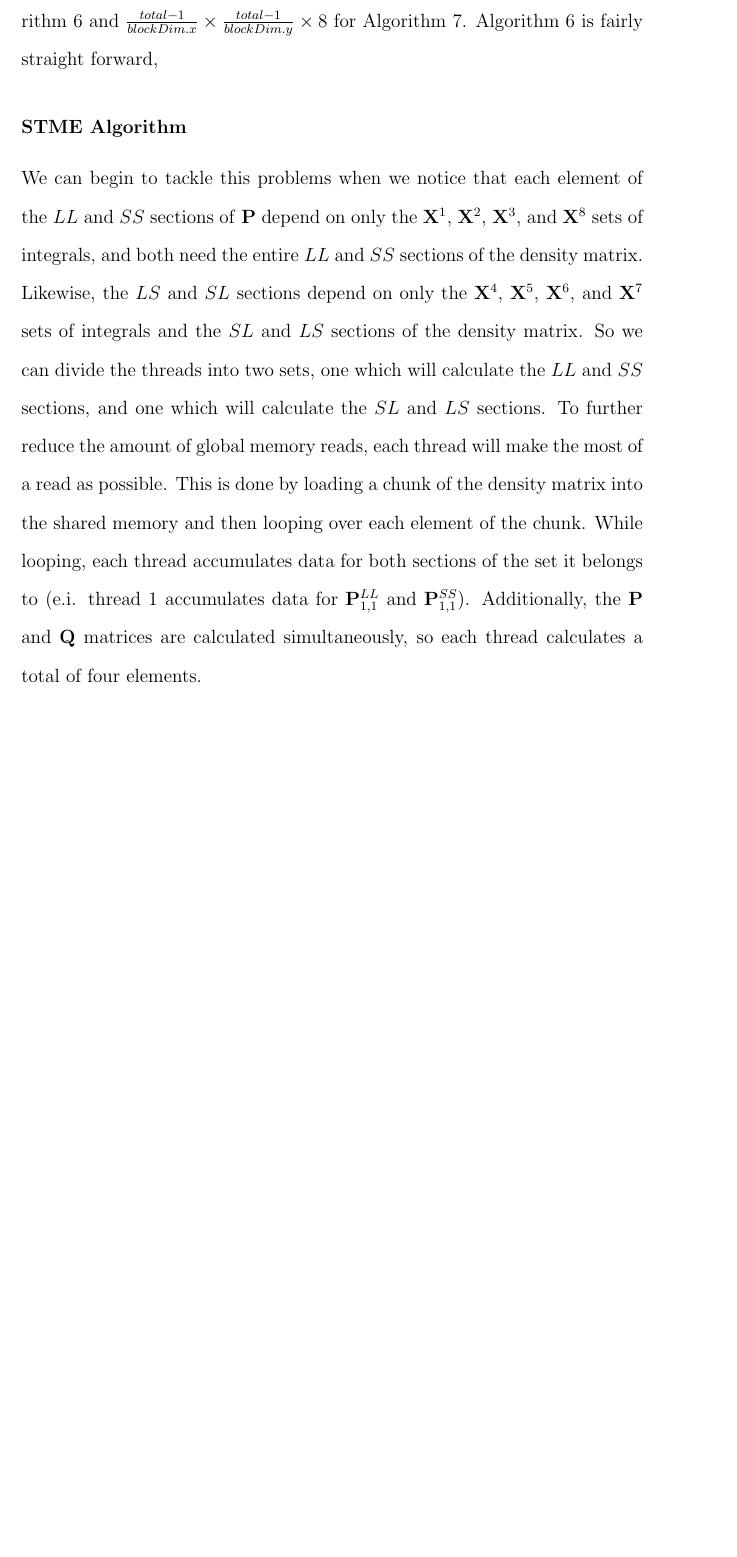
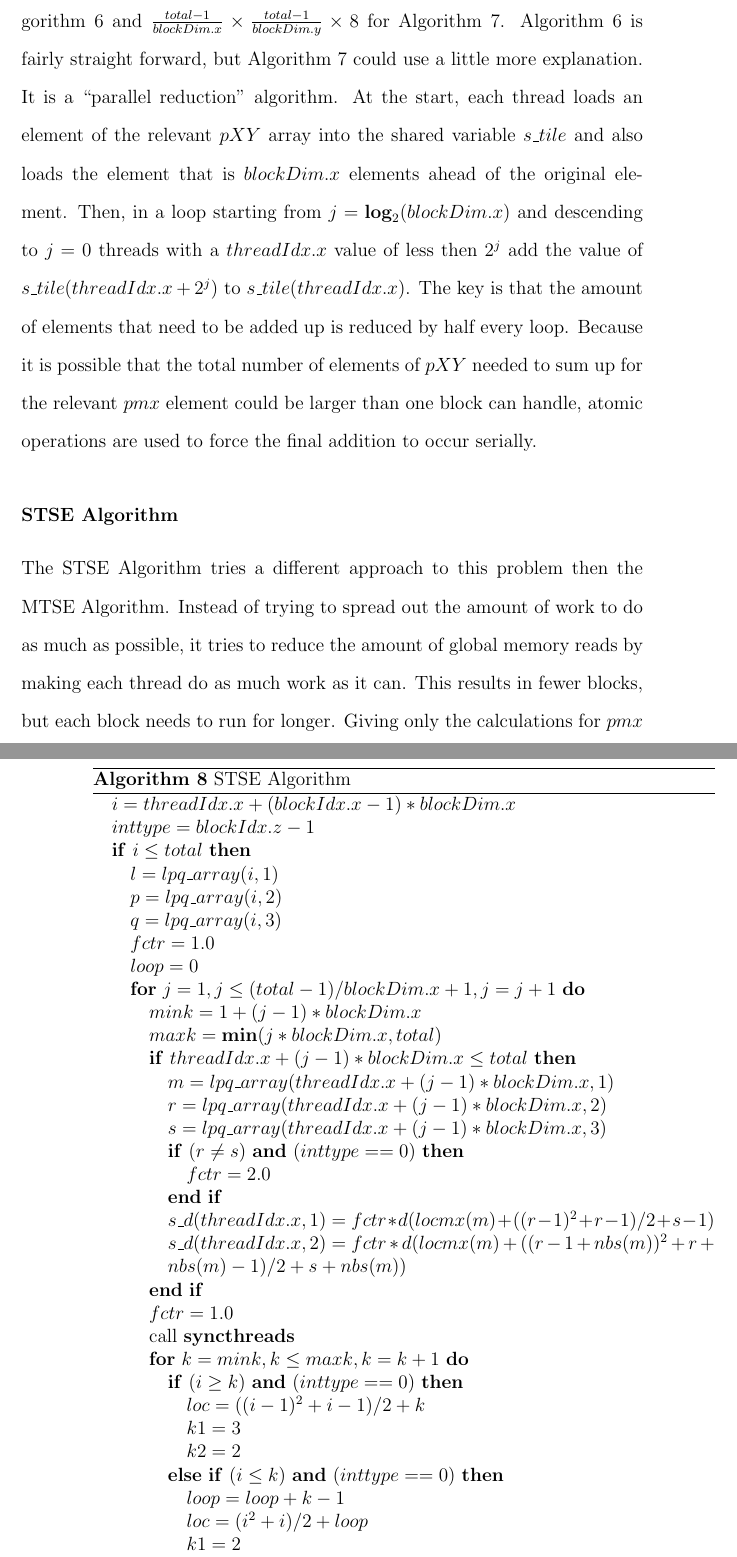
Before and after one commit to d-henness/thesis, a LaTeX thesis (paper/CUDAProphet.tex): part of page 33 of 41 before the commit and two parts of pages 33 and 34 of 43 after it, the two joined at a grey line, cut so that both start at the same text, the shorter picture padded with empty space. Compiled offline with pdfLaTeX.

Commit message:
finished code section of cudaDFRAtom

```diff
--- a/paper/CUDAProphet.tex
+++ b/paper/CUDAProphet.tex
@@ -665,4 +667,46 @@ As previously stated, the propose of the MTSE algorithm is to distribute the amo
 
 $inttype$ refers to one or more if the \textbf{P} or \textbf{Q} matrices. In Algorithm \ref{MTSE_K1}, $inttype$ can have a value of 0 or 1, where 0 refers to the $LL$ and $SS$ \textbf{P} or \textbf{Q} matrices, and 1 is the $SL$ and $LS$ matrices.  In Algorithm \ref{MTSE_K2}, $inttype$ can have a values ranging from 0 to 7 where 0 to 3 are the \textbf{P} $LL$, $SS$, $SL$, $LS$ matrices, and the rest are the \textbf{Q} matrices in the same order. $d$ is \textbf{D} in its vector representation and $pos$ are the locations of the $p$ and $q$ elements within it. $locmx$ is an array with 7 elements, and each element is equal to the number of unique $LL$, $SS$, $SL$, $LS$ elements of symmetry $l-1$. $fctr$ accounts for when an element is single or double counted in the summation. $x(\chi, :)$ is the vector representation of \textbf{X$^{\chi}$}, $loc$ is the location of needed $pqrs$ element in the vector, $total$ is the length of one of the dimensions of \textbf{X$^{\chi}$}, and $k1$ and $k2$ are the outputs of the $J$ function from Equation \ref{PSMTX}. Finally, $pXY$ variables are matrices dimension $total$ by $total$ and store the sum of the two multiplications of the $d$ and $x$ vectors, $pmx$ if the vector representation of the \textbf{P} matrices, and $s\_tile$ is a vector in the shared memory for summing up the elements of each row of the $pXY$ matrices.
 
-The grid will need to have $\frac{total - 1}{blockDim.x} \times \frac{total - 1}{blockDim.y} \times 2$ dimensions for Algorithm \ref{MTSE_K1} and $\frac{total - 1}{blockDim.x} \times \frac{total - 1}{blockDim.y} \times 8$ for Algorithm \ref{MTSE_K2}. Algorithm \ref{MTSE_K1} is fairly straight forward,
+The grid will need to have $\frac{total - 1}{blockDim.x} \times \frac{total - 1}{blockDim.y} \times 2$ dimensions for Algorithm \ref{MTSE_K1} and $\frac{total - 1}{blockDim.x} \times \frac{total - 1}{blockDim.y} \times 8$ for Algorithm \ref{MTSE_K2}. Algorithm \ref{MTSE_K1} is fairly straight forward, but Algorithm \ref{MTSE_K2} could use a little more explanation. It is a ``parallel reduction" algorithm. At the start, each thread loads an element of the relevant $pXY$ array into the shared variable $s\_tile$ and also loads the element that is $blockDim.x$ elements ahead of the original element. Then, in a loop starting from $j= \textbf{log}_{2}(blockDim.x)$ and descending to $j = 0$ threads with a $threadIdx.x$ value of less then $2^{j}$ add the value of  $s\_tile(threadIdx.x + 2^{j})$ to $s\_tile(threadIdx.x)$. The key is that the amount of elements that need to be added up is reduced by half every loop. Because it is possible that the total number of elements of $pXY$ needed to sum up for the relevant $pmx$ element could be larger than one block can handle, atomic operations are used to force the final addition to occur serially.
+
+\subsubsection{STSE Algorithm}
+The STSE Algorithm tries a different approach to this problem then the MTSE Algorithm. Instead of trying to spread out the amount of work to do as much as possible, it tries to reduce the amount of global memory reads by making each thread do as much work as it can. This results in fewer blocks, but each block needs to run for longer. Giving only the calculations for $pmx$ and when $inttype = 0$, Algorithm \ref{STSE_K} shows how this is done.
+
+\begin{algorithm}
+\caption{STSE Algorithm}
+\label{STSE_K}
+\begin{algorithmic}
+
+\STATE{$i =  threadIdx.x + (blockIdx.x - 1) * blockDim.x$}
+\STATE{$inttype = blockIdx.z - 1$}
+\IF{$i \leq total$}
+	\STATE{$l = lpq\_array(i, 1)$}
+	\STATE{$p = lpq\_array(i, 2)$}
+	\STATE{$q = lpq\_array(i, 3)$}
+	\STATE{$fctr = 1.0$}
+	\STATE{$loop = 0$}
+	\FOR{$j = 1, j \leq (total - 1)/blockDim.x + 1, j = j + 1$}
+		\STATE{$mink = 1 + (j - 1) * blockDim.x$}
+		\STATE{$maxk = \textbf{min}(j * blockDim.x, total)$}
+		\IF{$threadIdx.x + (j - 1) * blockDim.x \leq total$}
+			\STATE{$m = lpq\_array(threadIdx.x + (j - 1) * blockDim.x, 1)$}
+			\STATE{$r = lpq\_array(threadIdx.x + (j - 1) * blockDim.x, 2)$}
+			\STATE{$s = lpq\_array(threadIdx.x + (j - 1) * blockDim.x, 3)$}
+			\IF{$(r \neq s)$ \AND $(inttype == 0)$}
+				\STATE{$fctr = 2.0$}
+			\ENDIF
+			\STATE{$s\_d(threadIdx.x, 1) = fctr * d(locmx(m) + ((r - 1)^2 + r - 1) / 2 + s - 1)$}
+			\STATE{$s\_d(threadIdx.x, 2) = fctr * d(locmx(m) + ((r - 1 + nbs(m))^2 + r + nbs(m) - 1) / 2 + s + nbs(m))$}
+		\ENDIF
+		\STATE{$fctr = 1.0$}
+		\STATE{call \textbf{syncthreads}}
+		\FOR{$k = mink, k \leq maxk, k = k + 1$}
+			\IF{$(i \geq k)$ \AND $(inttype == 0)$}
+				\STATE{$loc = ((i - 1)^{2} + i - 1) / 2 + k$}
+				\STATE{$k1 = 3$}
+				\STATE{$k2 = 2$}
+			\ELSIF{$(i \leq k)$ \AND $(inttype == 0)$}
+				\STATE{$loop = loop + k - 1$}
+				\STATE{$loc = (i^{2} + i) / 2 + loop$}
+				\STATE{$k1 = 2$}
+				\STATE{$k2 = 3$}
@@ -669,7 +728,5 @@ The grid will need to have $\frac{total - 1}{blockDim.x} \times \frac{total - 1}
 
 
-\subsubsection{STME Algorithm}
-We can begin to tackle this problems when we notice that each element of the $LL$ and $SS$ sections of \textbf{P} depend on only the \textbf{X$^{1}$}, \textbf{X$^{2}$}, \textbf{X$^{3}$}, and \textbf{X$^{8}$} sets of integrals, and both need the entire $LL$ and $SS$ sections of the density matrix. Likewise, the $LS$ and $SL$ sections depend on only the \textbf{X$^{4}$}, \textbf{X$^{5}$}, \textbf{X$^{6}$}, and \textbf{X$^{7}$} sets of integrals and the $SL$ and $LS$ sections of the density matrix. So we can divide the threads into two sets, one which will calculate the $LL$ and $SS$ sections, and one which will calculate the $SL$ and $LS$ sections. To further reduce the amount of global memory reads, each thread will make the most of a read as possible. This is done by loading a chunk of the density matrix into the shared memory and then looping over each element of the chunk. While looping, each thread accumulates data for both sections of the set it belongs to (e.i. thread 1 accumulates data for \textbf{P}$^{LL}_{1,1}$ and \textbf{P}$^{SS}_{1,1}$). Additionally, the \textbf{P} and \textbf{Q} matrices are calculated simultaneously, so each thread calculates a total of four elements.
 \section{Input Description}\label{inp_des}
 The program can be executed on Unix-like systems in the following way
 \begin{lstlisting}[language=bash]
```
Also changed, not shown: paper/CUDAProphet.pdf, paper/CUDAProphet.tex (21 more changed lines), 3 other files.
